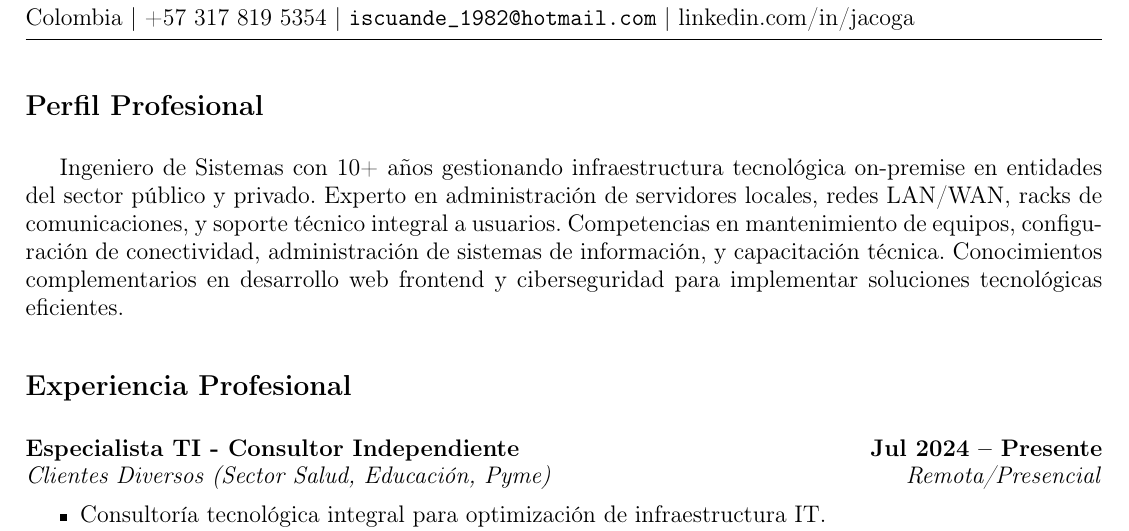
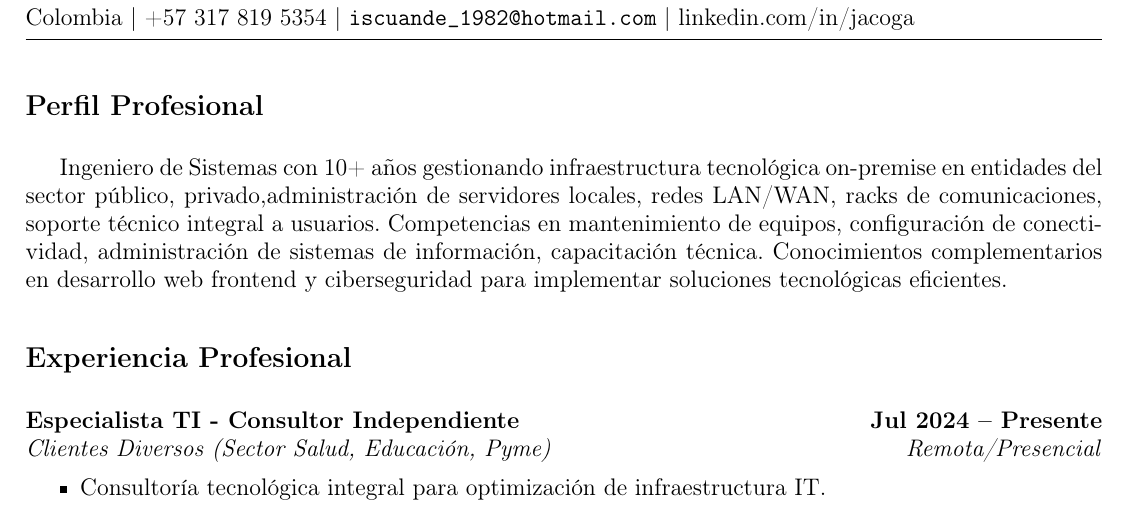
Before and after one commit to iscuande/mi-cv-latex, a LaTeX CV (CV_Ingeniero_Sistemas.tex): part of page 1 of 2, cut so that both start at the same text. Compiled offline with pdfLaTeX.

Commit message:
ultimaveriso

```diff
--- a/CV_Ingeniero_Sistemas.tex
+++ b/CV_Ingeniero_Sistemas.tex
@@ -17,7 +17,7 @@
 
 % ===== PERFIL =====
 \section*{Perfil Profesional}
-Ingeniero de Sistemas con 10+ años gestionando infraestructura tecnológica on-premise en entidades del sector público y privado. Experto en administración de servidores locales, redes LAN/WAN, racks de comunicaciones, y soporte técnico integral a usuarios. Competencias en mantenimiento de equipos, configuración de conectividad, administración de sistemas de información, y capacitación técnica. Conocimientos complementarios en desarrollo web frontend y ciberseguridad para implementar soluciones tecnológicas eficientes.
+Ingeniero de Sistemas con 10+ años gestionando infraestructura tecnológica on-premise en entidades del sector público, privado,administración de servidores locales, redes LAN/WAN, racks de comunicaciones, soporte técnico integral a usuarios. Competencias en mantenimiento de equipos, configuración de conectividad, administración de sistemas de información, capacitación técnica. Conocimientos complementarios en desarrollo web frontend y ciberseguridad para implementar soluciones tecnológicas eficientes.
 % ===== EXPERIENCIA =====
 \section*{Experiencia Profesional}
 
```
Also changed, not shown: CV_Jorge_Cordero.tex (+1 -1 lines).
